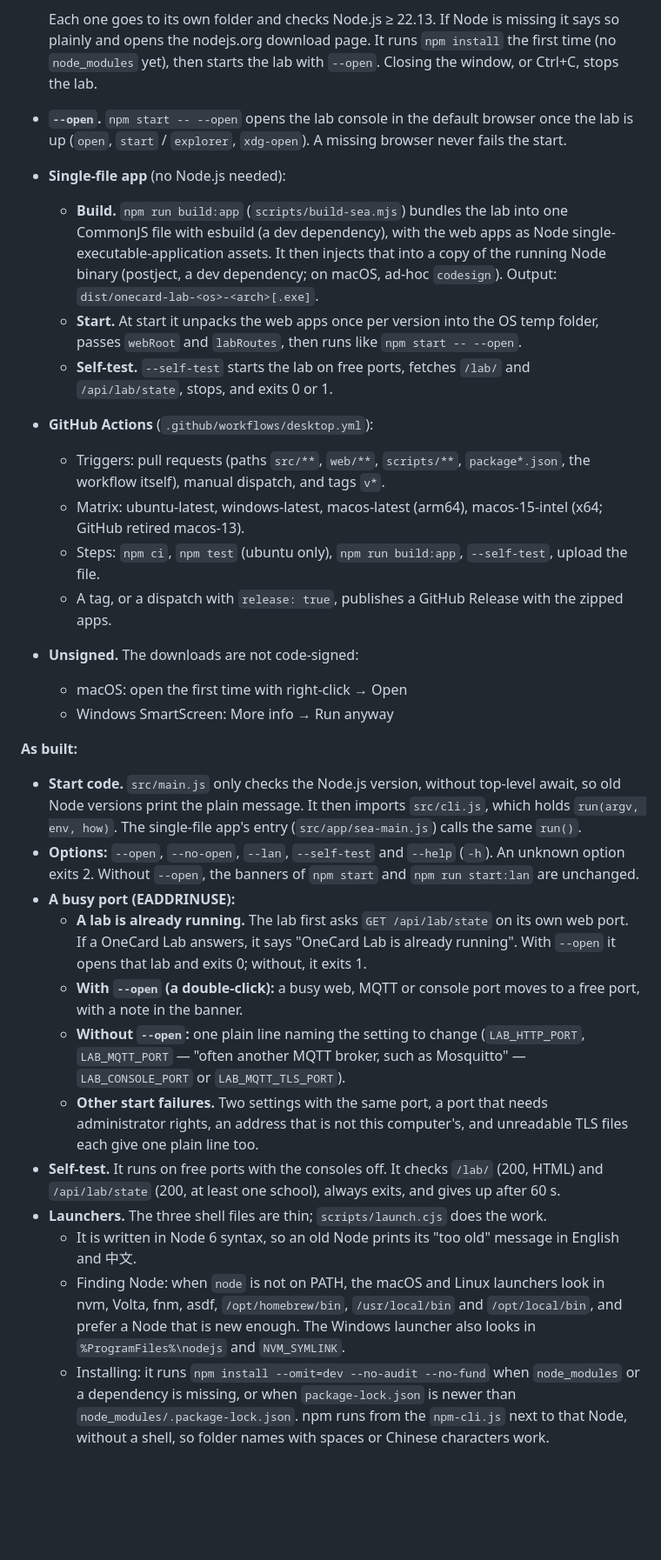
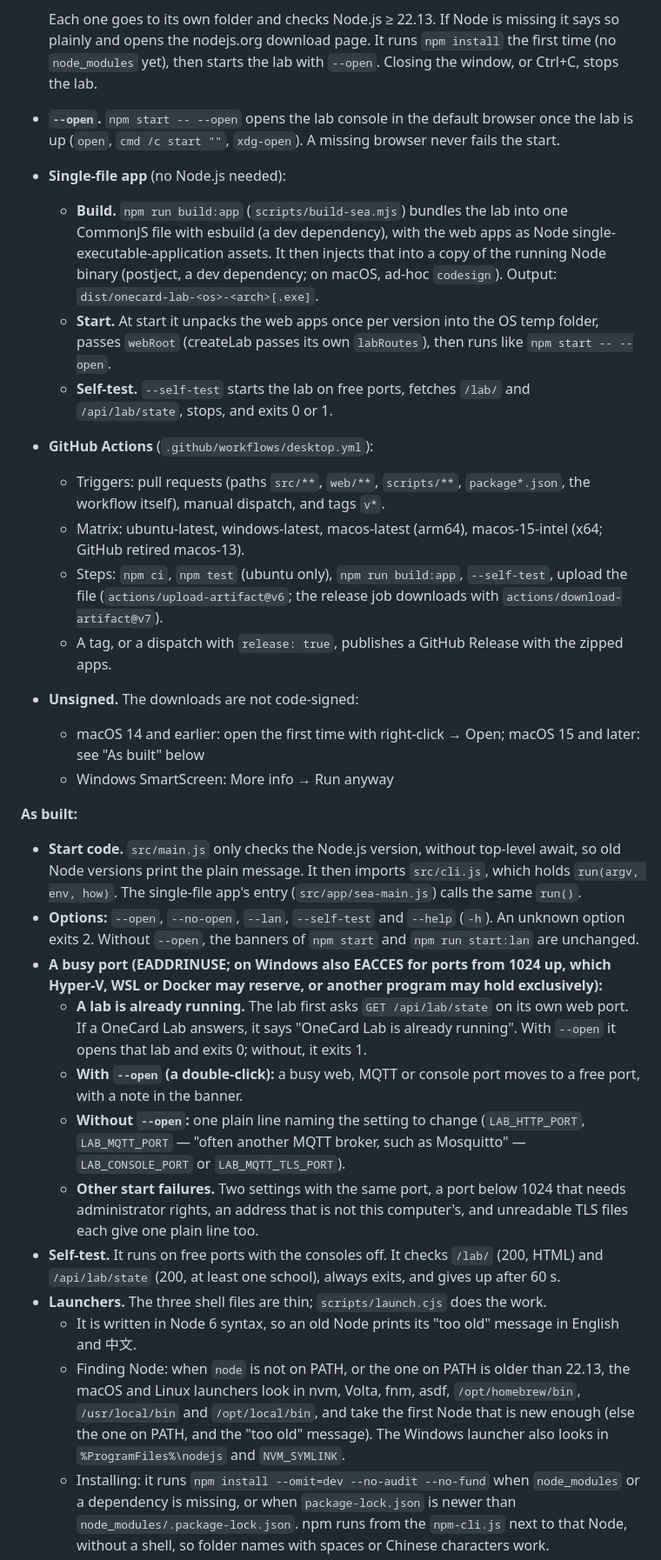
Before and after one commit to Rogerkkong/OneCard-demo, a Markdown page: docs/DESIGN.md, the part around one of its changes. Shown at 87% size. GitHub-like rendering; blank space fills up the shorter version.

Commit message:
Design: desktop notes after the review
Windows' reserved ports (EACCES) count as busy, the launchers look past
an old Node on PATH, the .bat uses pushd, and the workflow uses the
Node 24 artifact actions.

Co-Authored-By: Claude Opus 5.5 <noreply@anthropic.com>
Claude-Session: https://claude.ai/code/session_01SryQmCSZ2UpY9FnhBRvGFB

```diff
--- a/docs/DESIGN.md
+++ b/docs/DESIGN.md
@@ -1135,24 +1135,25 @@ The page (`web/lab/`):
   nodejs.org download page. It runs `npm install` the first time (no `node_modules` yet), then starts the lab with
   `--open`. Closing the window, or Ctrl+C, stops the lab.
 - **`--open`.** `npm start -- --open` opens the lab console in the default browser once the lab is up (`open`,
-  `start` / `explorer`, `xdg-open`). A missing browser never fails the start.
+  `cmd /c start ""`, `xdg-open`). A missing browser never fails the start.
 - **Single-file app** (no Node.js needed):
   - **Build.** `npm run build:app` (`scripts/build-sea.mjs`) bundles the lab into one CommonJS file with esbuild (a
     dev dependency), with the web apps as Node single-executable-application assets. It then injects that into a
     copy of the running Node binary (postject, a dev dependency; on macOS, ad-hoc `codesign`). Output:
     `dist/onecard-lab-<os>-<arch>[.exe]`.
-  - **Start.** At start it unpacks the web apps once per version into the OS temp folder, passes `webRoot` and
-    `labRoutes`, then runs like `npm start -- --open`.
+  - **Start.** At start it unpacks the web apps once per version into the OS temp folder, passes `webRoot` (createLab
+    passes its own `labRoutes`), then runs like `npm start -- --open`.
   - **Self-test.** `--self-test` starts the lab on free ports, fetches `/lab/` and `/api/lab/state`, stops, and
     exits 0 or 1.
 - **GitHub Actions** (`.github/workflows/desktop.yml`):
   - Triggers: pull requests (paths `src/**`, `web/**`, `scripts/**`, `package*.json`, the workflow itself), manual
     dispatch, and tags `v*`.
   - Matrix: ubuntu-latest, windows-latest, macos-latest (arm64), macos-15-intel (x64; GitHub retired macos-13).
-  - Steps: `npm ci`, `npm test` (ubuntu only), `npm run build:app`, `--self-test`, upload the file.
+  - Steps: `npm ci`, `npm test` (ubuntu only), `npm run build:app`, `--self-test`, upload the file
+    (`actions/upload-artifact@v6`; the release job downloads with `actions/download-artifact@v7`).
   - A tag, or a dispatch with `release: true`, publishes a GitHub Release with the zipped apps.
 - **Unsigned.** The downloads are not code-signed:
-  - macOS: open the first time with right-click → Open
+  - macOS 14 and earlier: open the first time with right-click → Open; macOS 15 and later: see "As built" below
   - Windows SmartScreen: More info → Run anyway
 
 **As built:**
@@ -1161,7 +1162,8 @@ The page (`web/lab/`):
   entry (`src/app/sea-main.js`) calls the same `run()`.
 - **Options:** `--open`, `--no-open`, `--lan`, `--self-test` and `--help` (`-h`). An unknown option exits 2.
   Without `--open`, the banners of `npm start` and `npm run start:lan` are unchanged.
-- **A busy port (EADDRINUSE):**
+- **A busy port (EADDRINUSE; on Windows also EACCES for ports from 1024 up, which Hyper-V, WSL or Docker may
+  reserve, or another program may hold exclusively):**
   - **A lab is already running.** The lab first asks `GET /api/lab/state` on its own web port. If a OneCard Lab
     answers, it says "OneCard Lab is already running". With `--open` it opens that lab and exits 0; without, it
     exits 1.
@@ -1169,15 +1171,16 @@ The page (`web/lab/`):
     banner.
   - **Without `--open`:** one plain line naming the setting to change (`LAB_HTTP_PORT`, `LAB_MQTT_PORT` — "often
     another MQTT broker, such as Mosquitto" — `LAB_CONSOLE_PORT` or `LAB_MQTT_TLS_PORT`).
-  - **Other start failures.** Two settings with the same port, a port that needs administrator rights, an address
-    that is not this computer's, and unreadable TLS files each give one plain line too.
+  - **Other start failures.** Two settings with the same port, a port below 1024 that needs administrator rights, an
+    address that is not this computer's, and unreadable TLS files each give one plain line too.
 - **Self-test.** It runs on free ports with the consoles off. It checks `/lab/` (200, HTML) and `/api/lab/state`
   (200, at least one school), always exits, and gives up after 60 s.
 - **Launchers.** The three shell files are thin; `scripts/launch.cjs` does the work.
   - It is written in Node 6 syntax, so an old Node prints its "too old" message in English and 中文.
-  - Finding Node: when `node` is not on PATH, the macOS and Linux launchers look in nvm, Volta, fnm, asdf,
-    `/opt/homebrew/bin`, `/usr/local/bin` and `/opt/local/bin`, and prefer a Node that is new enough. The Windows
-    launcher also looks in `%ProgramFiles%\nodejs` and `NVM_SYMLINK`.
+  - Finding Node: when `node` is not on PATH, or the one on PATH is older than 22.13, the macOS and Linux launchers
+    look in nvm, Volta, fnm, asdf, `/opt/homebrew/bin`, `/usr/local/bin` and `/opt/local/bin`, and take the first
+    Node that is new enough (else the one on PATH, and the "too old" message). The Windows launcher also looks in
+    `%ProgramFiles%\nodejs` and `NVM_SYMLINK`.
   - Installing: it runs `npm install --omit=dev --no-audit --no-fund` when `node_modules` or a dependency is
     missing, or when `package-lock.json` is newer than `node_modules/.package-lock.json`. npm runs from the
     `npm-cli.js` next to that Node, without a shell, so folder names with spaces or Chinese characters work.
```
Also changed, not shown: other parts of docs/DESIGN.md (+4 -1 lines).
